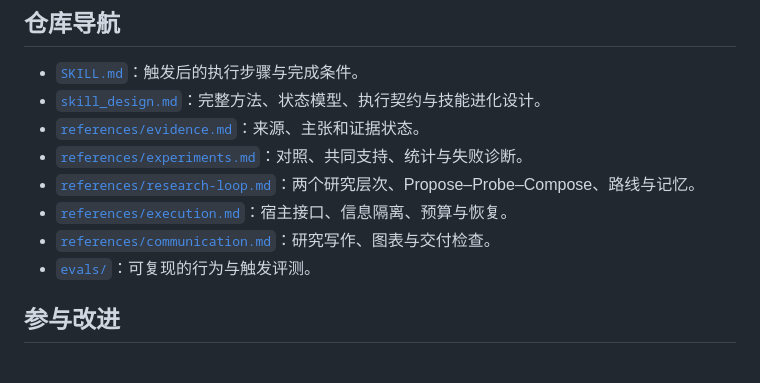
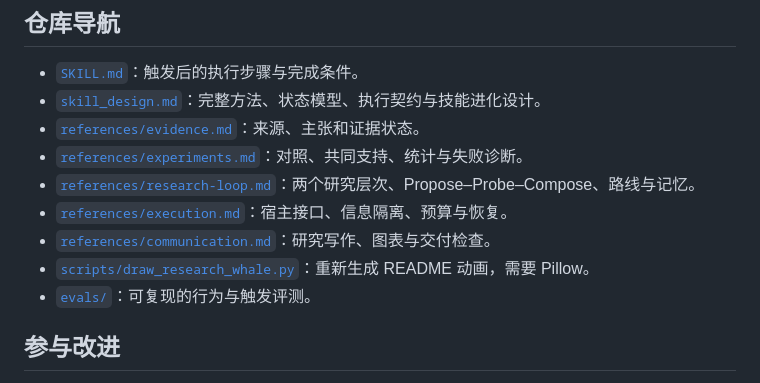
Before and after one commit to Alyosha28/research-skill, a Markdown page: README.md, the part around one of its changes. Rendered like a GitHub page.

```diff
--- a/README.md
+++ b/README.md
@@ -174,6 +178,7 @@ skill-up run evals/eval.yaml
 - [`references/research-loop.md`](references/research-loop.md)：两个研究层次、Propose–Probe–Compose、路线与记忆。
 - [`references/execution.md`](references/execution.md)：宿主接口、信息隔离、预算与恢复。
 - [`references/communication.md`](references/communication.md)：研究写作、图表与交付检查。
+- [`scripts/draw_research_whale.py`](scripts/draw_research_whale.py)：重新生成 README 动画，需要 Pillow。
 - [`evals/`](evals/)：可复现的行为与触发评测。
 
 ## 参与改进
```
Also changed, not shown: other parts of README.md (+4 -0 lines), assets/research-whale.gif (added), 1 other file.
